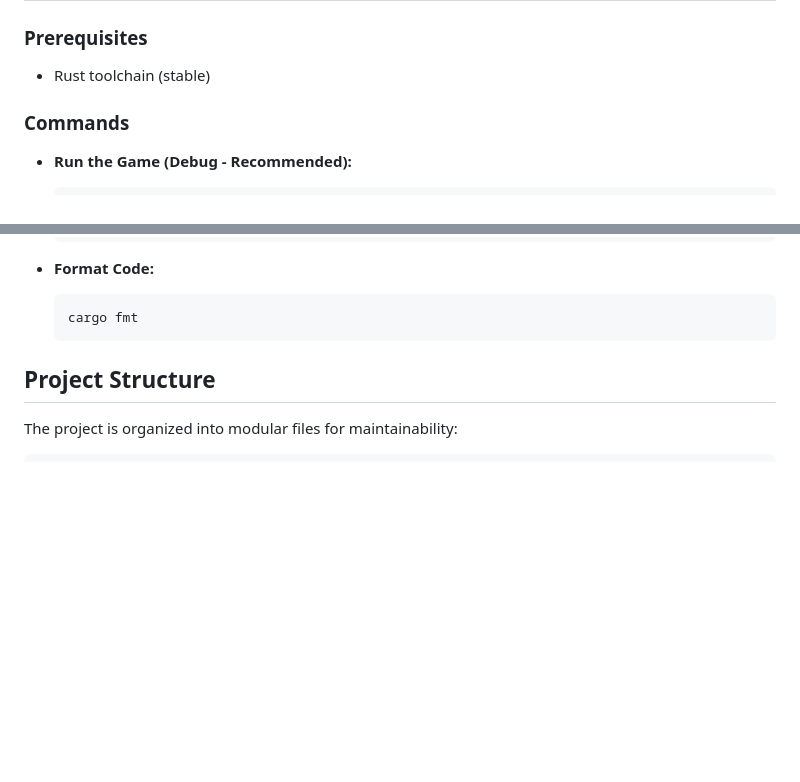
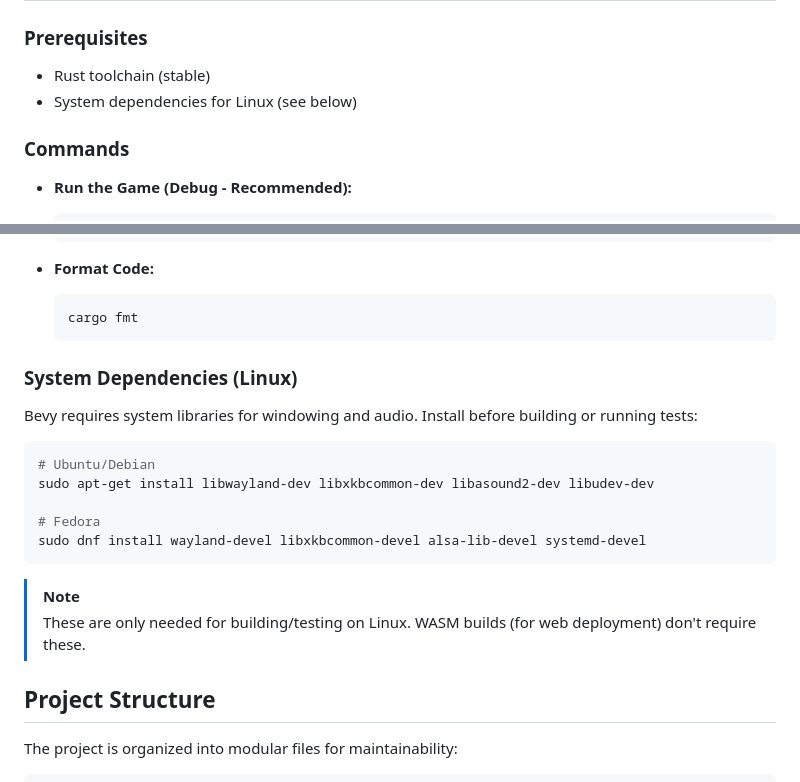
Before and after one commit to maccam912/curling-game, a Markdown page: GEMINI.md, 2 parts joined by grey strips. Drawn GitHub-style; blank space fills up the shorter version.

````diff
--- a/GEMINI.md
+++ b/GEMINI.md
@@ -7,6 +7,7 @@ This project is a 3D curling game built using the **Rust** programming language
 
 ### Prerequisites
 *   Rust toolchain (stable)
+*   System dependencies for Linux (see below)
 
 ### Commands
 *   **Run the Game (Debug - Recommended):**
@@ -31,6 +32,21 @@ This project is a 3D curling game built using the **Rust** programming language
     ```bash
     cargo fmt
     ```
+
+### System Dependencies (Linux)
+
+Bevy requires system libraries for windowing and audio. Install before building or running tests:
+
+```bash
+# Ubuntu/Debian
+sudo apt-get install libwayland-dev libxkbcommon-dev libasound2-dev libudev-dev
+
+# Fedora
+sudo dnf install wayland-devel libxkbcommon-devel alsa-lib-devel systemd-devel
+```
+
+> [!NOTE]
+> These are only needed for building/testing on Linux. WASM builds (for web deployment) don't require these.
 
 ## Project Structure
 
````
Also changed, not shown: CLAUDE.md (+15 -0 lines).
